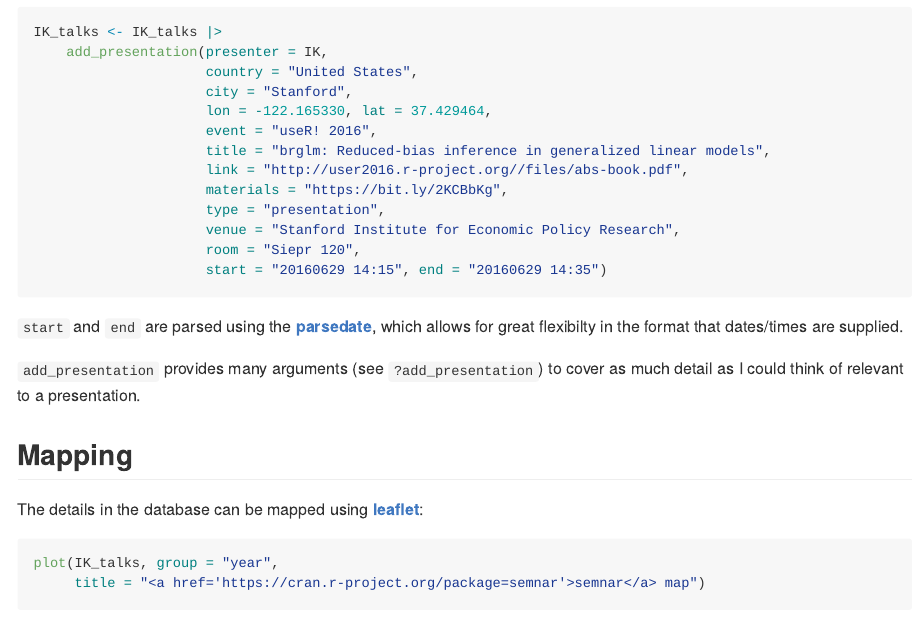
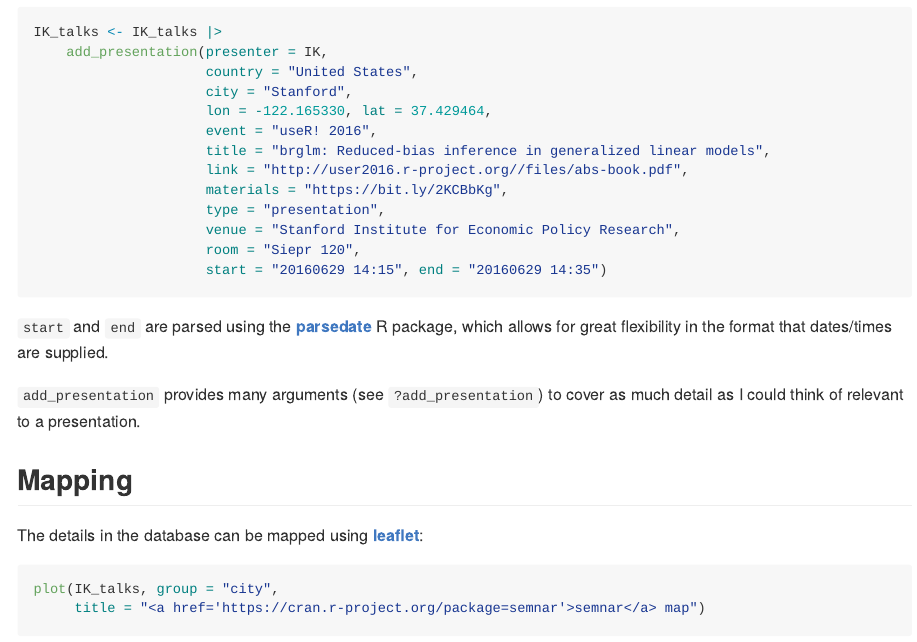
Before and after one commit to ikosmidis/semnar, an R Markdown document (README.Rmd): the page in a window 1100 px wide, from 1970 px down. The pictures show the output file README.md that the author committed with the source, drawn offline in the style of GitHub; long lines of code are wrapped; badge pictures from the web are left out.

Commit message:
Readme updates

````diff
--- a/README.Rmd
+++ b/README.Rmd
@@ -82,14 +82,14 @@ IK_talks <- IK_talks |>
                      room = "Siepr 120",
                      start = "20160629 14:15", end = "20160629 14:35")
 ```
-`start` and `end` are parsed using the [**parsedate**](https:://cran.r-project.org/package=parsedate), which allows for great flexibilty in the format that dates/times are supplied.
+`start` and `end` are parsed using the [**parsedate**](https://cran.r-project.org/package=parsedate) R package, which allows for great flexibility in the format that dates/times are supplied.
 
 `add_presentation` provides many arguments (see `?add_presentation`) to cover as much detail as I could think of relevant to a presentation.
 
 ## Mapping
 The details in the database can be mapped using [**leaflet**](https://cran.r-project.org/package=leaflet):
 ```{r, eval = FALSE}
-plot(IK_talks, group = "year",
+plot(IK_talks, group = "city",
      title = "<a href='https://cran.r-project.org/package=semnar'>semnar</a> map")
 ```
 
````
Also changed, not shown: README.md, 1 other file.
